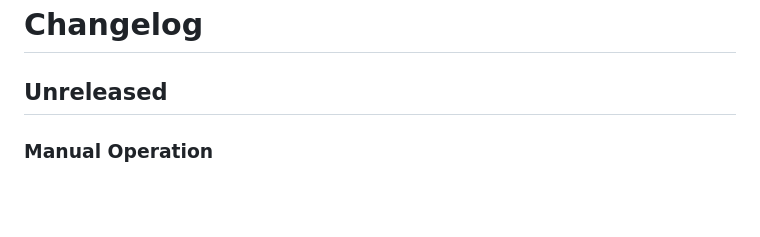
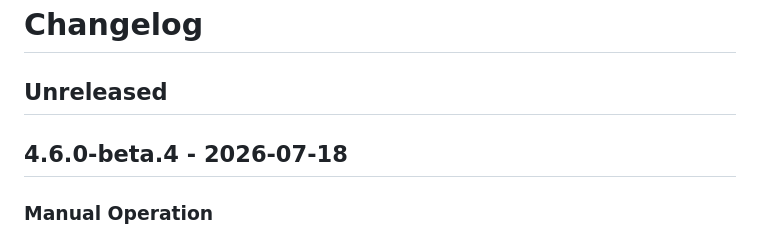
Before and after one commit to MrCharly169/smart-shading, a Markdown page: CHANGELOG.md, the part around the change. GitHub-like rendering; blank space fills up the shorter version.

Commit message:
Finalize Smart Shading v4.6.0-beta.4 notes

```diff
--- a/CHANGELOG.md
+++ b/CHANGELOG.md
@@ -1,6 +1,9 @@
 # Changelog
 
 ## Unreleased
+
+
+## 4.6.0-beta.4 - 2026-07-18
 
 ### Manual Operation
 
```
